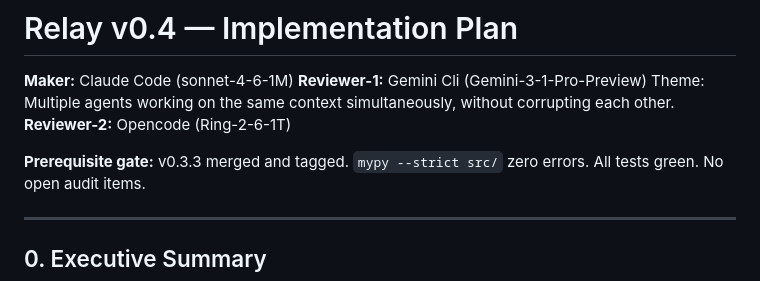
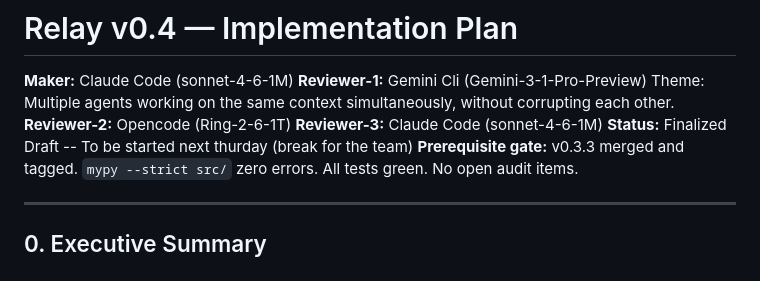
Before and after one commit to kridaydave/Relay, a Markdown page: docs/version-0.4/v0.4-plan.md, the part around the change. GitHub-like rendering.

Commit message:
plan(v0.4-plan) : Updated the finalized plan for v0.4

```diff
--- a/docs/version-0.4/v0.4-plan.md
+++ b/docs/version-0.4/v0.4-plan.md
@@ -3,9 +3,8 @@
 **Reviewer-1:** Gemini Cli (Gemini-3-1-Pro-Preview)
 Theme: Multiple agents working on the same context simultaneously, without corrupting each other.
 **Reviewer-2:** Opencode (Ring-2-6-1T)
-
-
-
+**Reviewer-3:** Claude Code (sonnet-4-6-1M)
+**Status:** Finalized Draft -- To be started next thurday (break for the team)
 **Prerequisite gate:** v0.3.3 merged and tagged. `mypy --strict src/` zero errors. All tests green. No open audit items.
 
 
```
